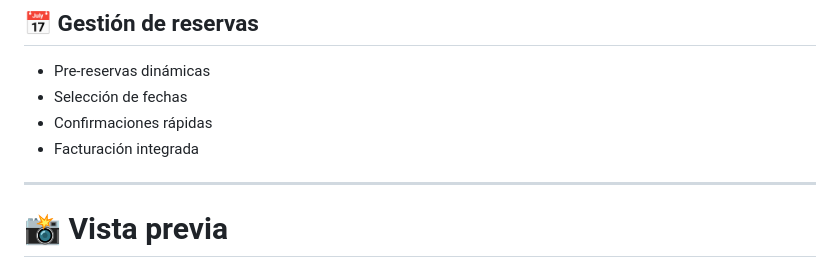
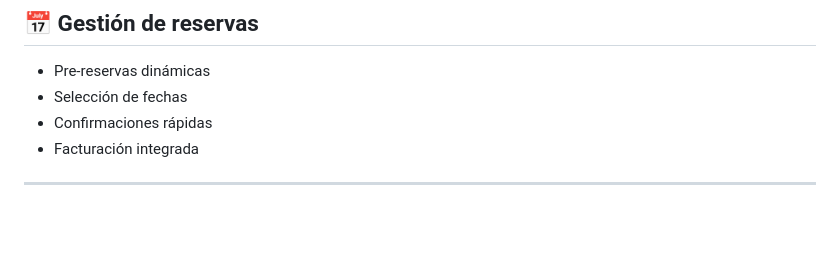
Before and after one commit to isairey/PlataformaWebRentaVehiculosS, a Markdown page: README.md, the part around one of its changes. Drawn GitHub-style; blank space fills up the shorter version.

```diff
--- a/README.md
+++ b/README.md
@@ -320,5 +320,4 @@ http://127.0.0.1:8000
 
 ---
 
-# 📸 Vista previa
 
```
Also changed, not shown: other parts of README.md (+0 -31 lines).
